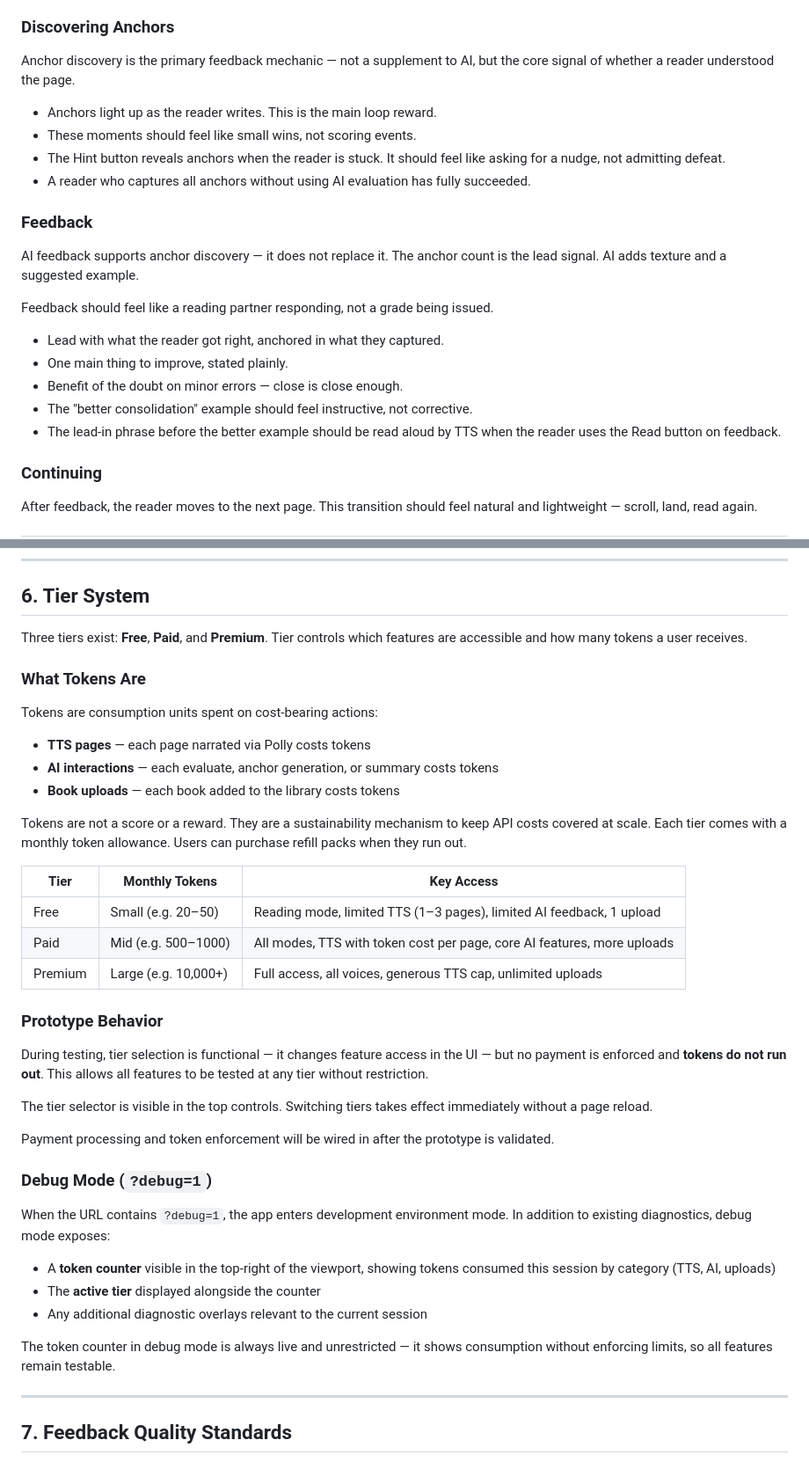
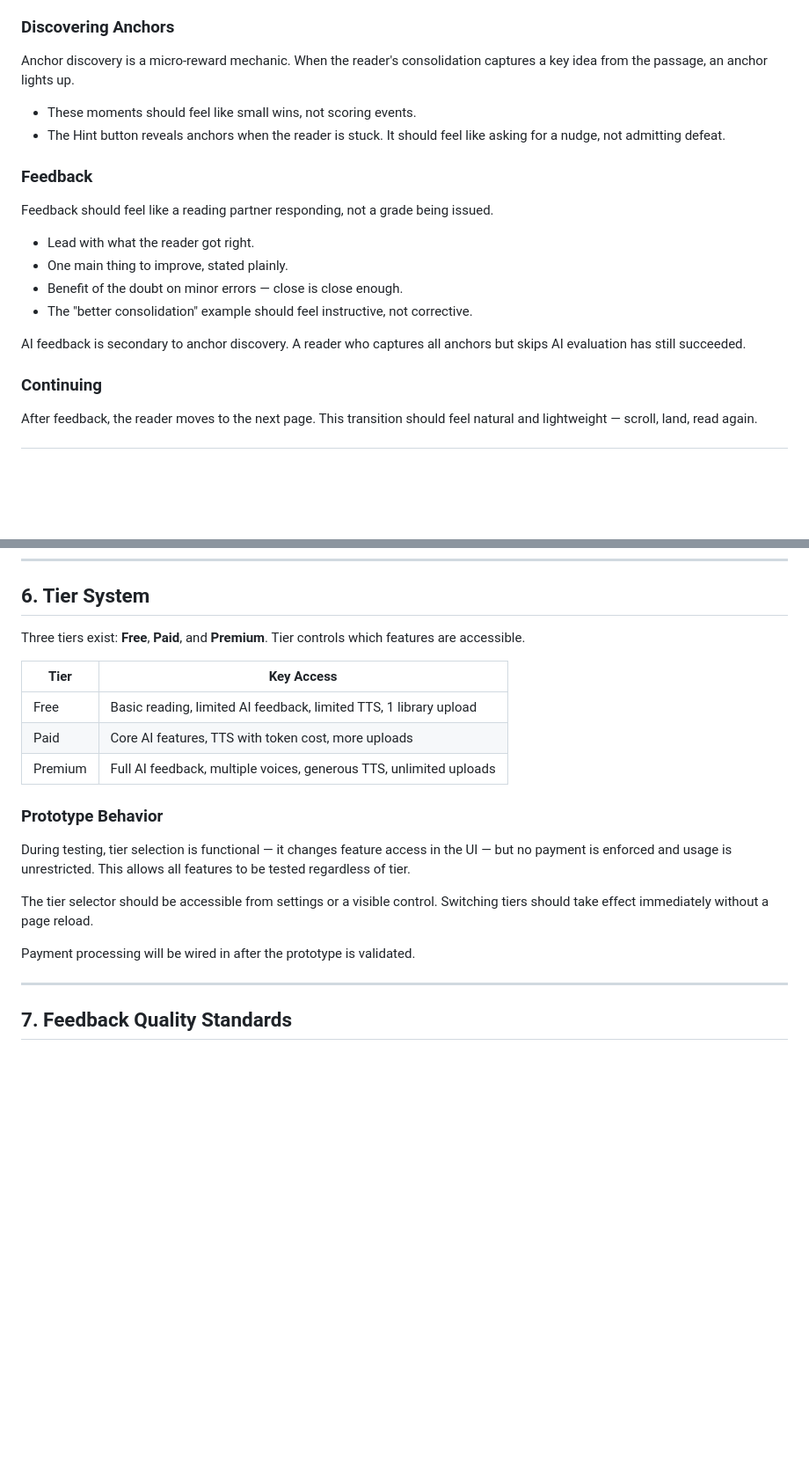
Before and after one commit to Stripstone/reading-comprehension, a Markdown page: docs/ExperienceSpec.md, 2 parts joined by grey strips. Shown at 88% size. GitHub-like rendering; blank space fills up the shorter version.

Commit message:
Revert "Update ExperienceSpec.md"
This reverts commit f9dc22743d6cc4b5ec4f77c25eda069a77a2ba42.

```diff
--- a/docs/ExperienceSpec.md
+++ b/docs/ExperienceSpec.md
@@ -74,24 +74,21 @@ The Consolidation Box is the most important element on the page. It should be th
 
 ### Discovering Anchors
 
-Anchor discovery is the primary feedback mechanic — not a supplement to AI, but the core signal of whether a reader understood the page.
+Anchor discovery is a micro-reward mechanic. When the reader's consolidation captures a key idea from the passage, an anchor lights up.
 
-- Anchors light up as the reader writes. This is the main loop reward.
 - These moments should feel like small wins, not scoring events.
 - The Hint button reveals anchors when the reader is stuck. It should feel like asking for a nudge, not admitting defeat.
-- A reader who captures all anchors without using AI evaluation has fully succeeded.
 
 ### Feedback
 
-AI feedback supports anchor discovery — it does not replace it. The anchor count is the lead signal. AI adds texture and a suggested example.
-
 Feedback should feel like a reading partner responding, not a grade being issued.
 
-- Lead with what the reader got right, anchored in what they captured.
+- Lead with what the reader got right.
 - One main thing to improve, stated plainly.
 - Benefit of the doubt on minor errors — close is close enough.
 - The "better consolidation" example should feel instructive, not corrective.
-- The lead-in phrase before the better example should be read aloud by TTS when the reader uses the Read button on feedback.
+
+AI feedback is secondary to anchor discovery. A reader who captures all anchors but skips AI evaluation has still succeeded.
 
 ### Continuing
 
@@ -142,41 +139,21 @@ Known edge cases to watch:
 
 ## 6. Tier System
 
-Three tiers exist: **Free**, **Paid**, and **Premium**. Tier controls which features are accessible and how many tokens a user receives.
+Three tiers exist: **Free**, **Paid**, and **Premium**. Tier controls which features are accessible.
 
-### What Tokens Are
-
-Tokens are consumption units spent on cost-bearing actions:
-
-- **TTS pages** — each page narrated via Polly costs tokens
-- **AI interactions** — each evaluate, anchor generation, or summary costs tokens
-- **Book uploads** — each book added to the library costs tokens
-
-Tokens are not a score or a reward. They are a sustainability mechanism to keep API costs covered at scale. Each tier comes with a monthly token allowance. Users can purchase refill packs when they run out.
-
-| Tier | Monthly Tokens | Key Access |
-|---|---|---|
-| Free | Small (e.g. 20–50) | Reading mode, limited TTS (1–3 pages), limited AI feedback, 1 upload |
-| Paid | Mid (e.g. 500–1000) | All modes, TTS with token cost per page, core AI features, more uploads |
-| Premium | Large (e.g. 10,000+) | Full access, all voices, generous TTS cap, unlimited uploads |
+| Tier | Key Access |
+|---|---|
+| Free | Basic reading, limited AI feedback, limited TTS, 1 library upload |
+| Paid | Core AI features, TTS with token cost, more uploads |
+| Premium | Full AI feedback, multiple voices, generous TTS, unlimited uploads |
 
 ### Prototype Behavior
 
-During testing, tier selection is functional — it changes feature access in the UI — but no payment is enforced and **tokens do not run out**. This allows all features to be tested at any tier without restriction.
+During testing, tier selection is functional — it changes feature access in the UI — but no payment is enforced and usage is unrestricted. This allows all features to be tested regardless of tier.
 
-The tier selector is visible in the top controls. Switching tiers takes effect immediately without a page reload.
+The tier selector should be accessible from settings or a visible control. Switching tiers should take effect immediately without a page reload.
 
-Payment processing and token enforcement will be wired in after the prototype is validated.
-
-### Debug Mode (`?debug=1`)
-
-When the URL contains `?debug=1`, the app enters development environment mode. In addition to existing diagnostics, debug mode exposes:
-
-- A **token counter** visible in the top-right of the viewport, showing tokens consumed this session by category (TTS, AI, uploads)
-- The **active tier** displayed alongside the counter
-- Any additional diagnostic overlays relevant to the current session
-
-The token counter in debug mode is always live and unrestricted — it shows consumption without enforcing limits, so all features remain testable.
+Payment processing will be wired in after the prototype is validated.
 
 ---
 
```
Also changed, not shown: other parts of docs/ExperienceSpec.md (+1 -3 lines).
